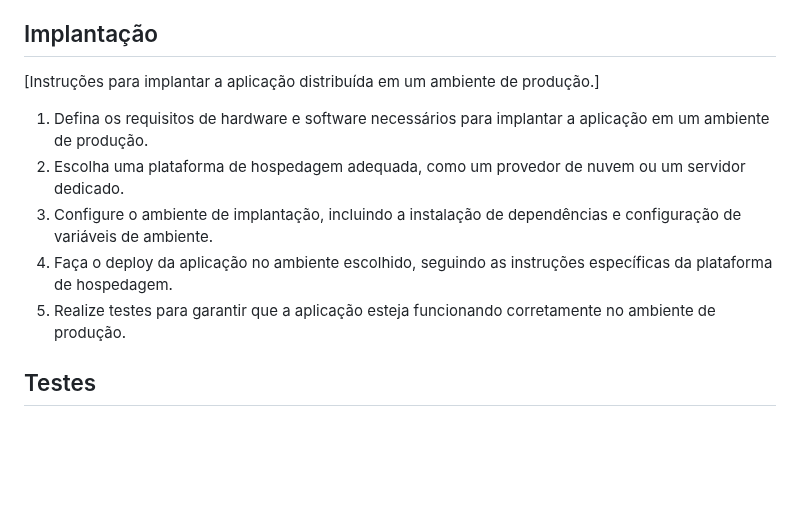
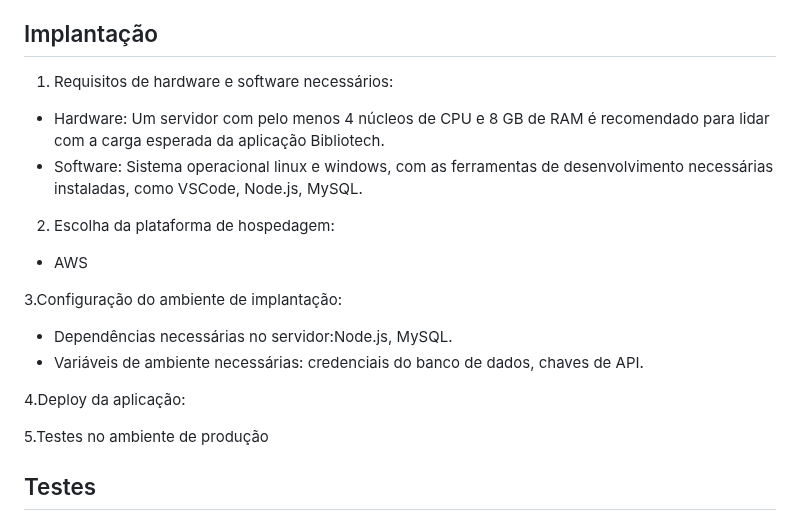
Before and after one commit to ICEI-PUC-Minas-PMV-SI/pmv-si-2024-1-pe6-t1-g1-gestao-de-acervo-literario-pessoal, a Markdown page: docs/backend-apis.md, the part around the change. Drawn GitHub-style; blank space fills up the shorter version.

Commit message:
Update (implementation) backend-apis.md

```diff
--- a/docs/backend-apis.md
+++ b/docs/backend-apis.md
@@ -486,13 +486,22 @@ Erro 500
 
 ## Implantação
 
-[Instruções para implantar a aplicação distribuída em um ambiente de produção.]
+1. Requisitos de hardware e software necessários:
 
-1. Defina os requisitos de hardware e software necessários para implantar a aplicação em um ambiente de produção.
-2. Escolha uma plataforma de hospedagem adequada, como um provedor de nuvem ou um servidor dedicado.
-3. Configure o ambiente de implantação, incluindo a instalação de dependências e configuração de variáveis de ambiente.
-4. Faça o deploy da aplicação no ambiente escolhido, seguindo as instruções específicas da plataforma de hospedagem.
-5. Realize testes para garantir que a aplicação esteja funcionando corretamente no ambiente de produção.
+- Hardware: Um servidor com pelo menos 4 núcleos de CPU e 8 GB de RAM é recomendado para lidar com a carga esperada da aplicação Bibliotech.
+- Software: Sistema operacional linux e windows, com as ferramentas de desenvolvimento necessárias instaladas, como VSCode, Node.js, MySQL.
+
+2. Escolha da plataforma de hospedagem:
+- AWS
+
+3.Configuração do ambiente de implantação:
+
+- Dependências necessárias no servidor:Node.js, MySQL.
+- Variáveis de ambiente necessárias: credenciais do banco de dados, chaves de API.
+
+4.Deploy da aplicação:
+
+5.Testes no ambiente de produção
 
 ## Testes
 
```
